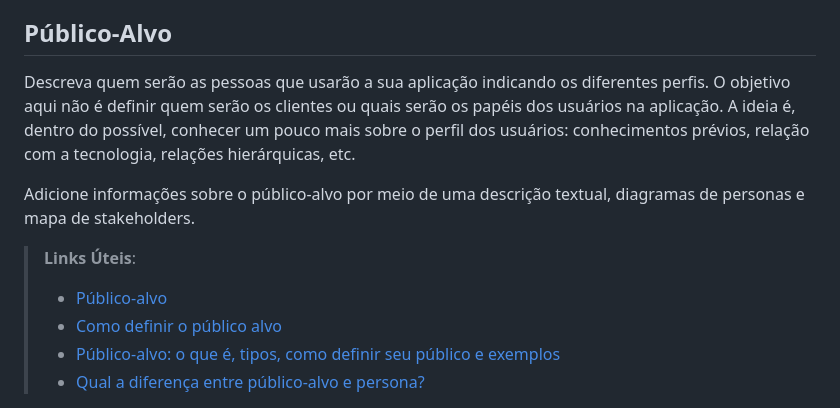
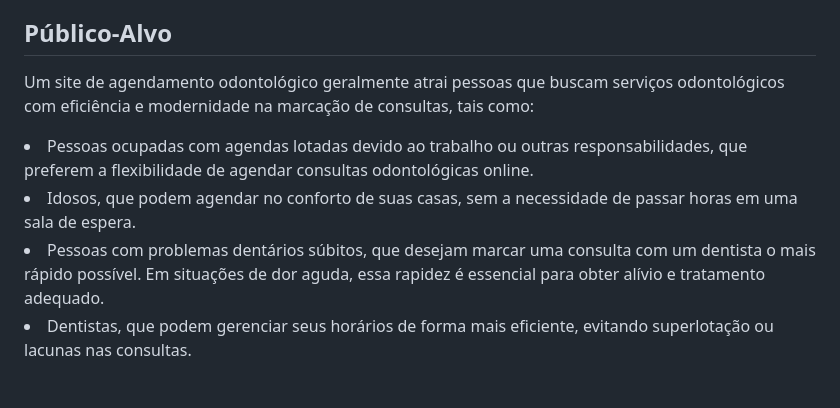
Before and after one commit to ICEI-PUC-Minas-PMV-ADS/pmv-ads-2023-2-e2-proj-int-t11-pmv-ads-2023-2-e3-projgrupo2, a Markdown page: docs/01-Documentação de Contexto.md, the part around the change. Rendered like a GitHub page.

```diff
--- a/docs/01-Documentação de Contexto.md
+++ b/docs/01-Documentação de Contexto.md
@@ -47,13 +47,9 @@ Portanto, a criação do EasyDental não apenas resolve uma dor do mercado, mas
 
 ## Público-Alvo
 
-Descreva quem serão as pessoas que usarão a sua aplicação indicando os diferentes perfis. O objetivo aqui não é definir quem serão os clientes ou quais serão os papéis dos usuários na aplicação. A ideia é, dentro do possível, conhecer um pouco mais sobre o perfil dos usuários: conhecimentos prévios, relação com a tecnologia, relações
-hierárquicas, etc.
+Um site de agendamento odontológico geralmente atrai pessoas que buscam serviços odontológicos com eficiência e modernidade na marcação de consultas, tais como:
 
-Adicione informações sobre o público-alvo por meio de uma descrição textual, diagramas de personas e mapa de stakeholders.
-
-> **Links Úteis**:
-> - [Público-alvo](https://blog.hotmart.com/pt-br/publico-alvo/)
-> - [Como definir o público alvo](https://exame.com/pme/5-dicas-essenciais-para-definir-o-publico-alvo-do-seu-negocio/)
-> - [Público-alvo: o que é, tipos, como definir seu público e exemplos](https://klickpages.com.br/blog/publico-alvo-o-que-e/)
-> - [Qual a diferença entre público-alvo e persona?](https://rockcontent.com/blog/diferenca-publico-alvo-e-persona/)
+<li>Pessoas ocupadas com agendas lotadas devido ao trabalho ou outras responsabilidades, que preferem a flexibilidade de agendar consultas odontológicas online.</li>
+<li>Idosos, que podem agendar no conforto de suas casas, sem a necessidade de passar horas em uma sala de espera.</li>
+<li>Pessoas com problemas dentários súbitos, que desejam marcar uma consulta com um dentista o mais rápido possível. Em situações de dor aguda, essa rapidez é essencial para obter alívio e tratamento adequado.</li>
+<li>Dentistas, que podem gerenciar seus horários de forma mais eficiente, evitando superlotação ou lacunas nas consultas.</li>
```
